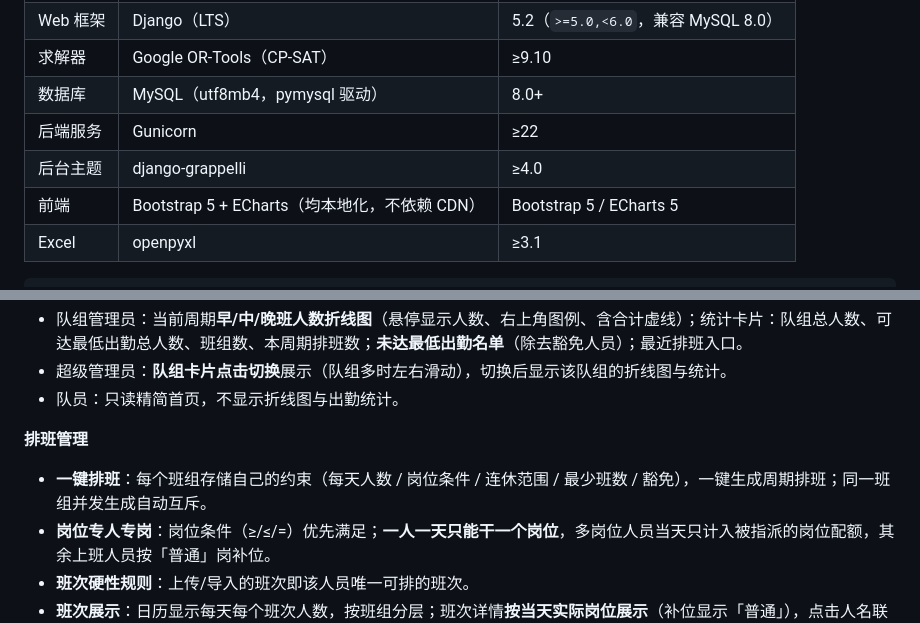
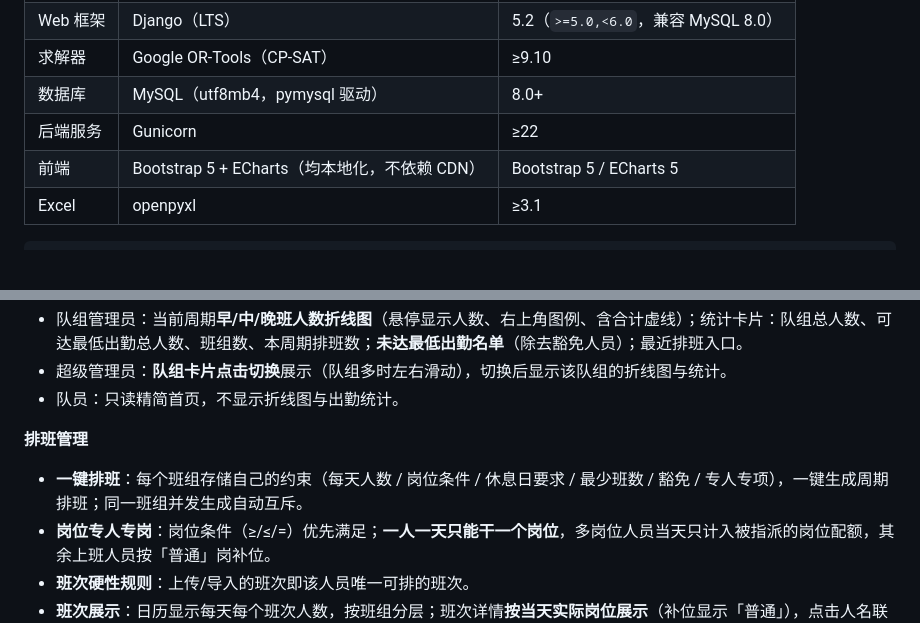
Before and after one commit to qizhang2004-bot/Stiding_System, a Markdown page: README.md, 2 parts joined by grey strips. GitHub-like rendering; blank space fills up the shorter version.

```diff
--- a/README.md
+++ b/README.md
@@ -13,7 +13,6 @@
 | 求解器 | Google OR-Tools（CP-SAT） | ≥9.10 |
 | 数据库 | MySQL（utf8mb4，pymysql 驱动） | 8.0+ |
 | 后端服务 | Gunicorn | ≥22 |
-| 后台主题 | django-grappelli | ≥4.0 |
 | 前端 | Bootstrap 5 + ECharts（均本地化，不依赖 CDN） | Bootstrap 5 / ECharts 5 |
 | Excel | openpyxl | ≥3.1 |
 
@@ -40,7 +39,7 @@
 
 **排班管理**
 
-- **一键排班**：每个班组存储自己的约束（每天人数 / 岗位条件 / 连休范围 / 最少班数 / 豁免），一键生成周期排班；同一班组并发生成自动互斥。
+- **一键排班**：每个班组存储自己的约束（每天人数 / 岗位条件 / 休息日要求 / 最少班数 / 豁免 / 专人专项），一键生成周期排班；同一班组并发生成自动互斥。
 - **岗位专人专岗**：岗位条件（≥/≤/=）优先满足；**一人一天只能干一个岗位**，多岗位人员当天只计入被指派的岗位配额，其余上班人员按「普通」岗补位。
 - **班次硬性规则**：上传/导入的班次即该人员唯一可排的班次。
 - **班次展示**：日历显示每天每个班次人数，按班组分层；班次详情**按当天实际岗位展示**（补位显示「普通」），点击人名联动改班。
```
Also changed, not shown: other parts of README.md (+21 -4 lines), docs/约束清单.md (added, +103 -0 lines).
